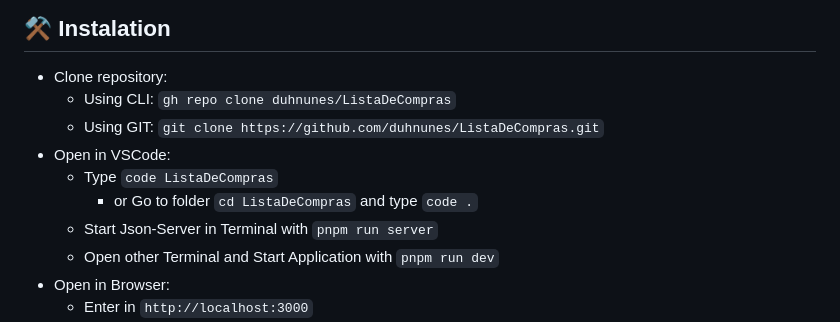
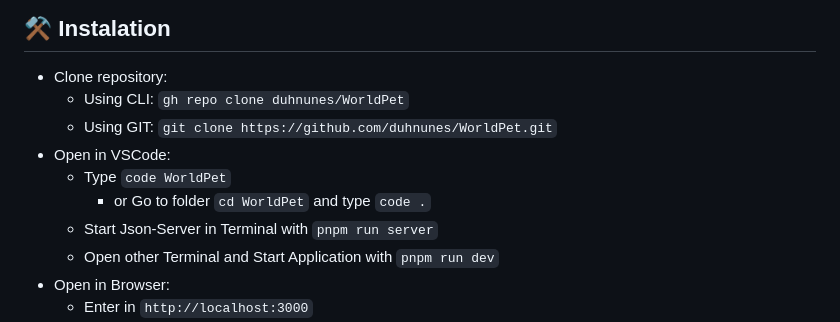
Before and after one commit to duhnunes/WorldPet, a Markdown page: README.md, the part around the change. Drawn GitHub-style.

Commit message:
docs: Fix text in instalation

```diff
--- a/README.md
+++ b/README.md
@@ -46,11 +46,11 @@ O objetivo do desafio é construir uma página para os clientes agendarem um hor
 ## ⚒️ Instalation
 
 - Clone repository:
-  - Using CLI: `gh repo clone duhnunes/ListaDeCompras`
-  - Using GIT: `git clone https://github.com/duhnunes/ListaDeCompras.git`
+  - Using CLI: `gh repo clone duhnunes/WorldPet`
+  - Using GIT: `git clone https://github.com/duhnunes/WorldPet.git`
 - Open in VSCode:
-  - Type `code ListaDeCompras`
-    - or Go to folder `cd ListaDeCompras` and type `code .`
+  - Type `code WorldPet`
+    - or Go to folder `cd WorldPet` and type `code .`
   - Start Json-Server in Terminal with `pnpm run server`
   - Open other Terminal and Start Application with `pnpm run dev`
 - Open in Browser:
```
